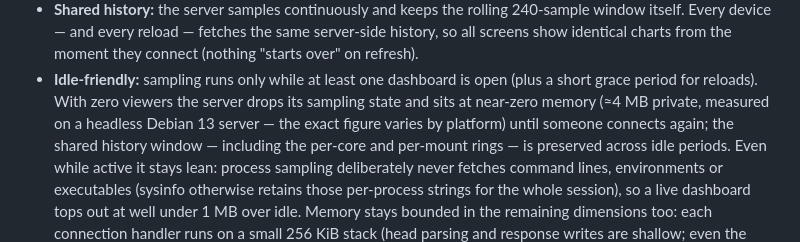
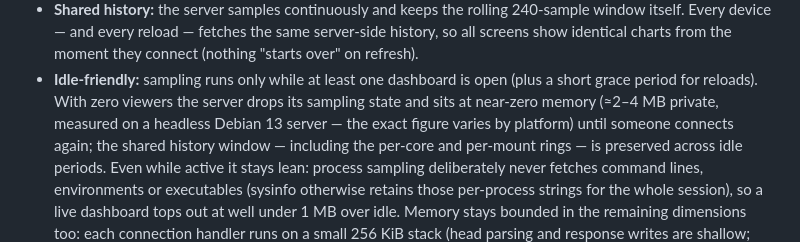
Before and after one commit to OCEANOFANYTHING/sysview, a Markdown page: README.md, the part around the change. GitHub-like rendering.

Commit message:
docs: refine idle-memory claim to measured 2-4 MB range

```diff
--- a/README.md
+++ b/README.md
@@ -132,7 +132,7 @@ separate process) that serves a live, dark-theme monitoring page:
   they connect (nothing "starts over" on refresh).
 - **Idle-friendly:** sampling runs only while at least one dashboard is open
   (plus a short grace period for reloads). With zero viewers the server drops
-  its sampling state and sits at near-zero memory (≈4 MB private, measured on a
+  its sampling state and sits at near-zero memory (≈2–4 MB private, measured on a
   headless Debian 13 server — the exact figure varies by platform) until
   someone connects again; the shared history
   window — including the per-core and per-mount rings — is preserved across
```
